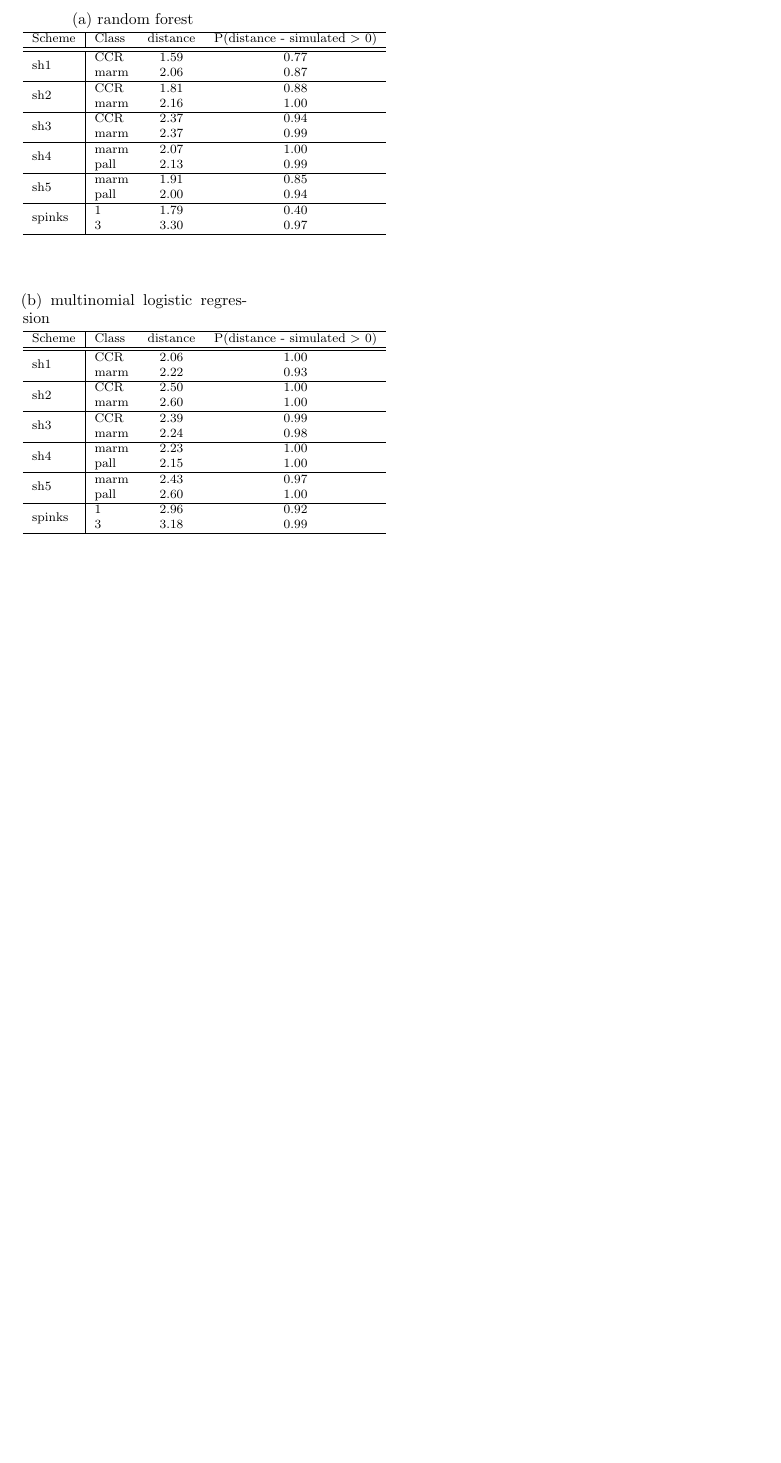
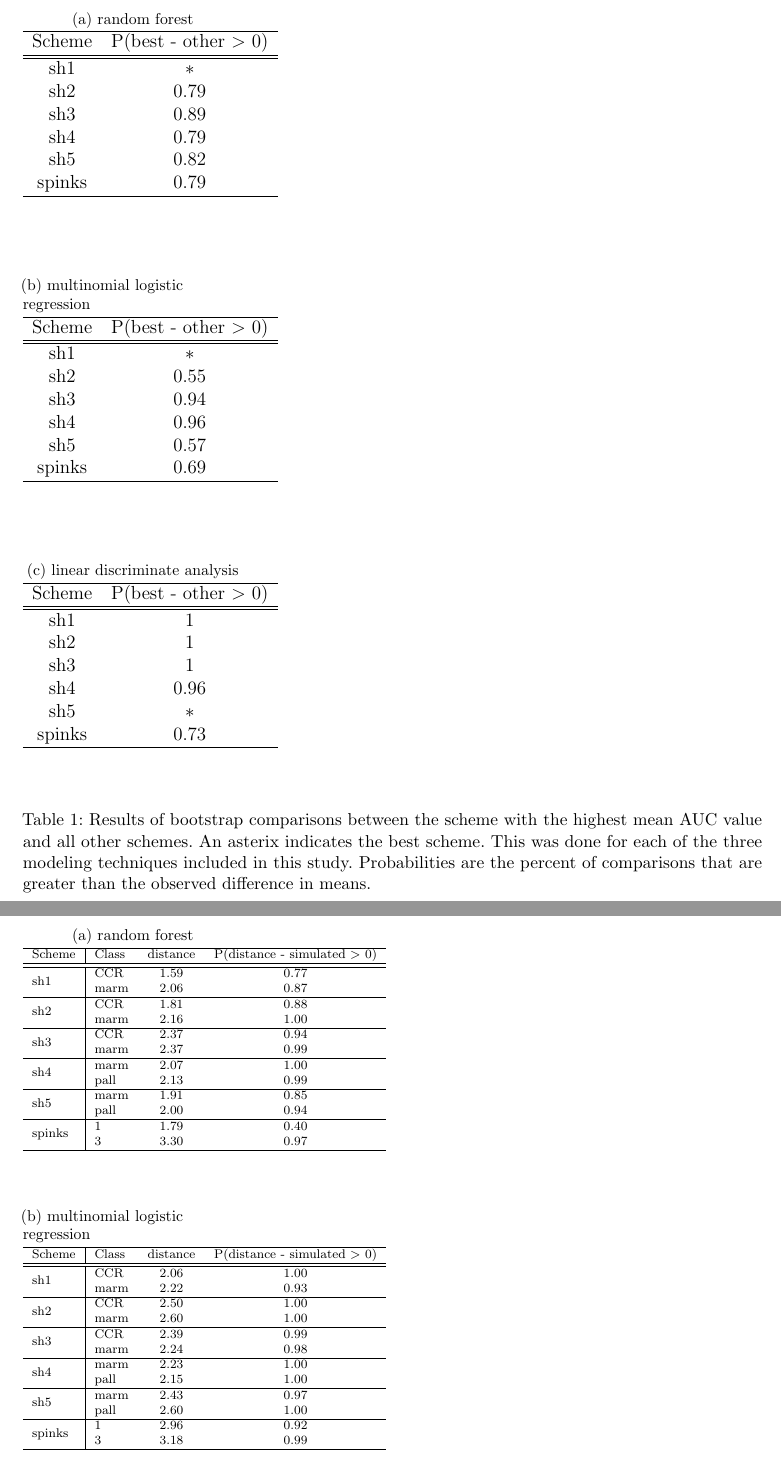
Before and after one commit to psmits/shape_identification, a LaTeX paper (doc/draft_turtle.tex, which reads doc/ll_dif.tex, doc/mm_dif.tex, doc/mm_miss.tex): part of page 7 of 13 before the commit and two parts of pages 7 and 8 of 14 after it, the two joined at a grey line, cut so that both start at the same text, the shorter picture padded with empty space. Compiled offline with pdfLaTeX; a missing bibliography style is replaced by a similar one.

Commit message:
generalization comparisons

```diff
--- a/doc/draft_turtle.tex
+++ b/doc/draft_turtle.tex
@@ -139,7 +139,17 @@ The observed AUC values for all of the optimal models are very low, values near
 
 
 % generalization
-AUC values from model generalization, or estimating testing data set membership, does not indicate a clear ``best'' classification scheme (Fig. \ref{fig:gen_hist}). While the scheme with two species has the greatest AUC point estimate for each modeling approach, this scheme is not significantly greater from any other except in some limited cases (e.g. LDA).
+AUC values from model generalization, or estimating testing data set membership, does not indicate a clear ``best'' classification scheme (Fig. \ref{fig:gen_hist}). While the scheme with two species has the greatest AUC point estimate for each modeling approach, this scheme is not significantly greater from any other except in some limited cases (e.g. LDA, Table \ref{tab:gen_tests}).
+
+\begin{table}
+  \include{rf_dif}
+    %
+  \include{mm_dif}
+    %
+  \include{ll_dif}
+  \caption{Results of bootstrap comparisons between the scheme with the highest mean AUC value and all other schemes. An asterix indicates the best scheme. This was done for each of the three modeling techniques included in this study. Probabilities are the percent of comparisons that are greater than the observed difference in means.}
+  \label{tab:gen_tests}
+\end{table}
 
 Mean AUC values for all model generalizations are, as expected, less than from the training set. This is expected because the low initial AUC values indicate little classification ability compared random, and the generalization to new data would only lead to loss in accuracy.
 
--- /dev/null
+++ b/doc/ll_dif.tex
@@ -0,0 +1,20 @@
+% latex table generated in R 3.1.2 by xtable 1.7-4 package
+% Wed Dec  3 20:35:36 2014
+\begin{subtable}[b]{0.3\linewidth}
+  \caption{linear discriminate analysis}
+  \centering
+  \begin{tabular}{ c c }
+    \hline
+    Scheme & P(best - other \(>\) 0) \\
+    \hline
+    \hline
+    sh1 & 1 \\
+    sh2 & 1 \\
+    sh3 & 1 \\
+    sh4 & 0.96 \\
+    sh5 & \(\ast\) \\
+    spinks & 0.73 \\
+    \hline
+  \end{tabular}
+  \label{lldif}
+\end{subtable}
--- /dev/null
+++ b/doc/mm_dif.tex
@@ -0,0 +1,20 @@
+% latex table generated in R 3.1.2 by xtable 1.7-4 package
+% Wed Dec  3 20:35:36 2014
+\begin{subtable}[b]{0.3\linewidth}
+  \caption{multinomial logistic\\regression}
+  \centering
+  \begin{tabular}{ c c }
+    \hline
+    Scheme & P(best - other \(>\) 0) \\
+    \hline
+    \hline
+    sh1 & \(\ast\) \\
+    sh2 & 0.55 \\
+    sh3 & 0.94 \\
+    sh4 & 0.96 \\
+    sh5 & 0.57 \\
+    spinks & 0.69 \\
+    \hline
+  \end{tabular}
+  \label{mmdif}
+\end{subtable}
--- a/doc/mm_miss.tex
+++ b/doc/mm_miss.tex
@@ -1,7 +1,7 @@
 % latex table generated in R 3.1.2 by xtable 1.7-4 package
 % Wed Dec  3 14:57:44 2014
 \begin{subtable}[b]{0.3\textwidth}
-  \caption{multinomial logistic regression}
+  \caption{multinomial logistic\\regression}
   \centering
   \begin{tabular}{ l | l c c }
     \hline
--- /dev/null
+++ b/doc/rf_dif.tex
@@ -0,0 +1,20 @@
+% latex table generated in R 3.1.2 by xtable 1.7-4 package
+% Wed Dec  3 20:35:36 2014
+\begin{subtable}[b]{0.3\linewidth}
+  \caption{random forest}
+  \centering
+  \begin{tabular}{ c c }
+    \hline
+    Scheme & P(best - other \(>\) 0) \\
+    \hline
+    \hline
+    sh1 & \(\ast\) \\
+    sh2 & 0.79 \\
+    sh3 & 0.89 \\
+    sh4 & 0.79 \\
+    sh5 & 0.82 \\
+    spinks & 0.79 \\
+    \hline
+  \end{tabular}
+  \label{rfdif}
+\end{subtable}
```
Also changed, not shown: doc/ll_dif_raw.tex (added, +18 -0 lines), doc/ll_miss_raw.tex (+1 -1 lines), doc/mm_dif_raw.tex (added, +18 -0 lines), doc/mm_miss_raw.tex (+1 -1 lines), doc/rf_dif_raw.tex (added, +17 -0 lines), doc/rf_miss_raw.tex (+1 -1 lines), doc/draft_turtle.pdf, 1 other file.
